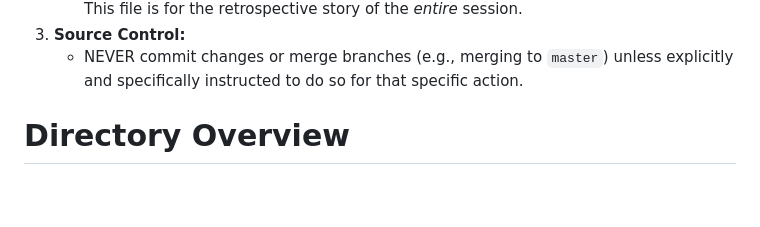
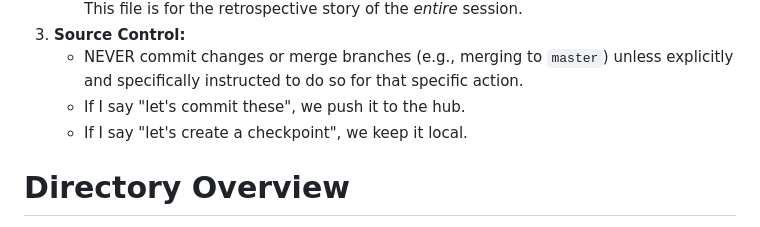
Before and after one commit to Uzee009/consistency-tracker, a Markdown page: GEMINI.md, the part around the change. Drawn GitHub-style; blank space fills up the shorter version.

Commit message:
docs: Update GEMINI.md with new source control protocols

```diff
--- a/GEMINI.md
+++ b/GEMINI.md
@@ -30,6 +30,8 @@
     *   **Prohibition:** You are NOT allowed to add entries to `JOURNEY.md` at any other time. This file is for the retrospective story of the *entire* session.
 3.  **Source Control:**
     *   NEVER commit changes or merge branches (e.g., merging to `master`) unless explicitly and specifically instructed to do so for that specific action.
+    *   If I say "let's commit these", we push it to the hub.
+    *   If I say "let's create a checkpoint", we keep it local.
 
 # Directory Overview
 
```
